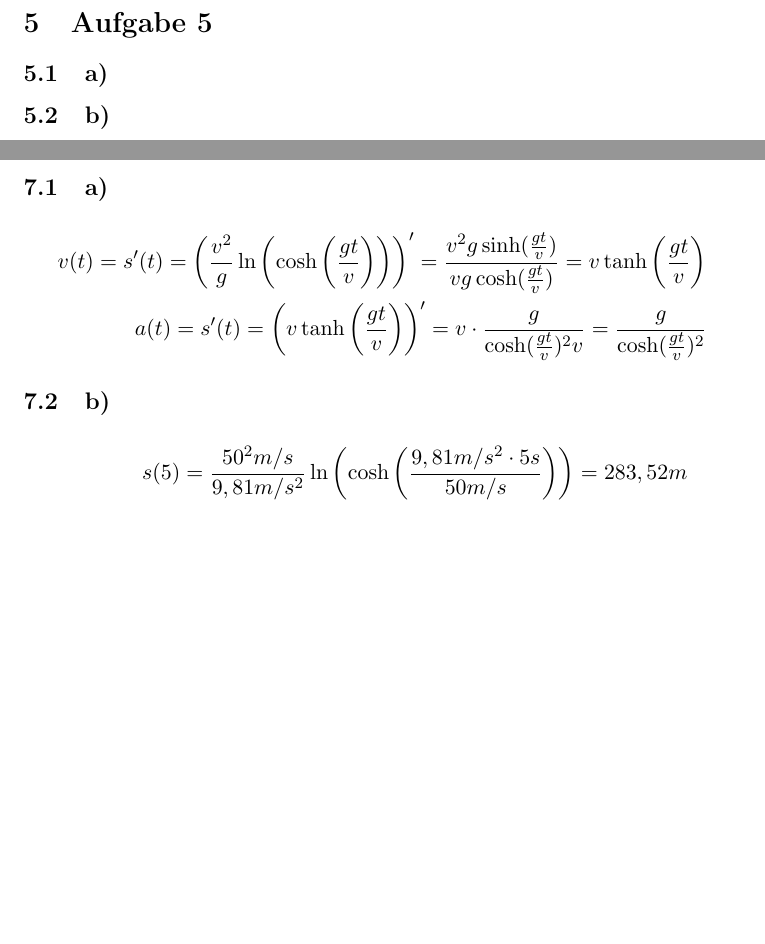
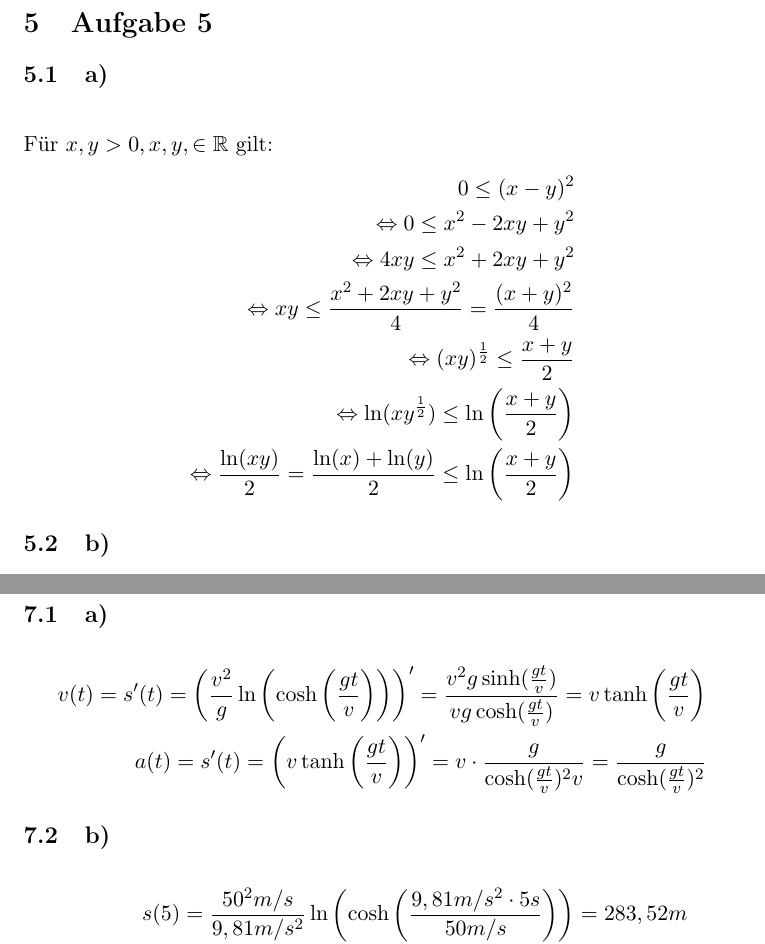
Before and after one commit to DeSc1998/Studium, a LaTeX document (HA_09/HA_09.tex): two parts of pages 8 and 9 of 9 before the commit and two parts of pages 8 and 10 of 10 after it, joined at a grey line, cut so that both start at the same text, the shorter picture padded with empty space. Compiled offline with pdfLaTeX; the source files are stored in an older character set and shown here as Unicode.

Commit message:
HA 09 Update (#3) 5a) hinzugefügt

```diff
--- a/HA_09/HA_09.tex
+++ b/HA_09/HA_09.tex
@@ -250,6 +250,16 @@ $$ \lim_{n \rightarrow \infty} R_n(x) = 0 $$
 \end{align*}
 
 \section{Aufgabe 5}
-\label{sec:orgac4a29a}
+\label{sec:org6143d02}
 \subsection{a)}
-\label{sec:org2880918}
+\label{sec:orgab8ce6c}
+\begin{align*}
+    \intertext{Für $x,y > 0, x,y,\in \mathbb{R}$ gilt:}
+    0 \leq (x-y)^2 \\
+    \Leftrightarrow 0 \leq x^2 -2xy+y^2 \\
+    \Leftrightarrow 4xy \leq x^2 + 2xy + y^2 \\
+    \Leftrightarrow xy \leq \frac{x^2+2xy+y^2}{4} = \frac{(x+y)^2}{4} \\
+    \Leftrightarrow (xy)^{\frac{1}{2}} \leq \frac{x+y}{2} \\
+    \Leftrightarrow \ln(xy^{\frac{1}{2}}) \leq \ln\left(\frac{x+y}{2}\right) \\
+    \Leftrightarrow \frac{\ln(xy)}{2} = \frac{\ln(x) + \ln(y)}{2} \leq \ln\left(\frac{x+y}{2}\right)
+\end{align*}
@@ -302,9 +313,9 @@ Da dieser Grenzwert existiert, existiert auch der andere. Damit gilt
 mit \(e\) der Eulerschen Zahl.
 
 \section{Aufgabe 7}
-\label{sec:orgdd5cf92}
+\label{sec:org78c9d54}
 \subsection{a)}
-\label{sec:orgf81749b}
+\label{sec:orgf67995c}
 \begin{align*}
     v(t) = s'(t) = \left(\frac{v^2}{g} \ln\left(\cosh\left(\frac{gt}{v}\right)\right)\right)'
     = \frac{v^2 g \sinh(\frac{gt}{v})}{vg \cosh(\frac{gt}{v})}
```
Also changed, not shown: HA_09/HA_09.pdf, HA_09/HA_09.tex (31 more changed lines), 1 other file.
